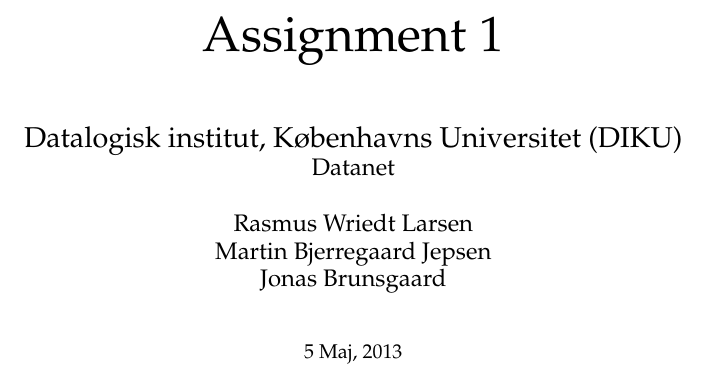
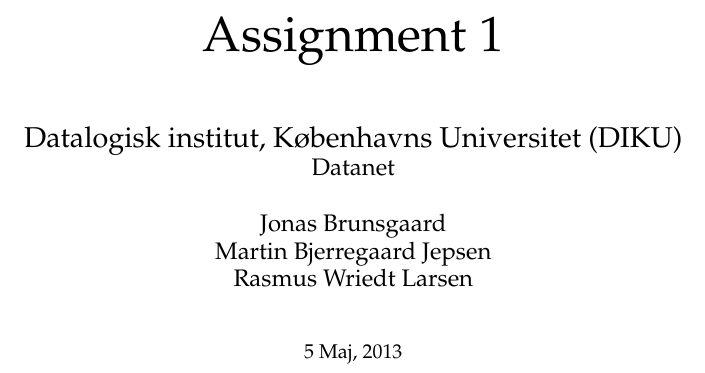
Before and after one commit to brunsgaard/datanet, a LaTeX problem sheet (assignment1/latex/main.tex): part of page 1 of 7, cut so that both start at the same text. Compiled offline with pdfLaTeX.

Commit message:
Alphabetic ordering of names

```diff
--- a/assignment1/latex/main.tex
+++ b/assignment1/latex/main.tex
@@ -9,7 +9,7 @@
   date={5 Maj, 2013}%
 }
 \setupLocation[short=DIKU]{Datalogisk institut, Københavns Universitet}
-\setupAuthor[addendum={ \ }]{Rasmus Wriedt Larsen \\ Martin Bjerregaard Jepsen \\ Jonas Brunsgaard}
+\setupAuthor[addendum={ \ }]{Jonas Brunsgaard \\ Martin Bjerregaard Jepsen \\ Rasmus Wriedt Larsen}
 
 \newcommand{\commandstyle}[0]{{\ttfamily\textbackslash}}
 \newcommand{\command}[1]{\texttt{\textbackslash #1}}
```
